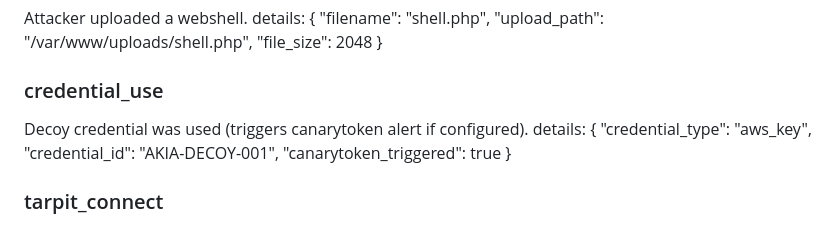
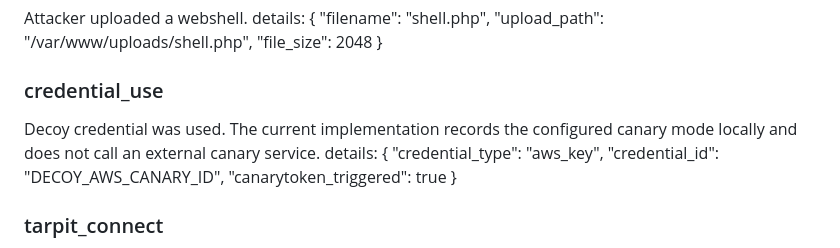
Before and after one commit to sssafeman/trap-house, a Markdown page: EVENT_SCHEMA.md, the part around the change. Drawn GitHub-style.

Commit message:
Clarify decoy credential examples

```diff
--- a/EVENT_SCHEMA.md
+++ b/EVENT_SCHEMA.md
@@ -66,8 +66,9 @@ Attacker uploaded a webshell.
 details: { "filename": "shell.php", "upload_path": "/var/www/uploads/shell.php", "file_size": 2048 }
 
 ### credential_use
-Decoy credential was used (triggers canarytoken alert if configured).
-details: { "credential_type": "aws_key", "credential_id": "AKIA-DECOY-001", "canarytoken_triggered": true }
+Decoy credential was used. The current implementation records the configured
+canary mode locally and does not call an external canary service.
+details: { "credential_type": "aws_key", "credential_id": "DECOY_AWS_CANARY_ID", "canarytoken_triggered": true }
 
 ### tarpit_connect
 Connection accepted by Endlessh tarpit.
```
Also changed, not shown: docs/PHASE2_DESIGN.md (+1 -1 lines).
